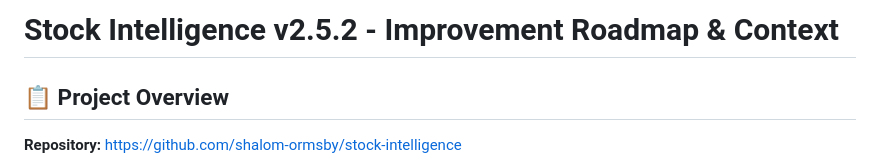
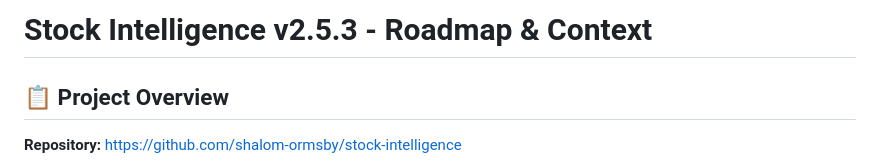
Before and after one commit to shalom-ormsby/stock-intelligence, a Markdown page: ROADMAP.md, the part around the change. Rendered like a GitHub page.

```diff
--- a/IMPROVEMENT_ROADMAP.md
+++ b/ROADMAP.md
@@ -1,4 +1,4 @@
-# Stock Intelligence v2.5.2 - Improvement Roadmap & Context
+# Stock Intelligence v2.5.3 - Roadmap & Context
 
 ## 📋 Project Overview
 
```
Also changed, not shown: CHANGELOG.md (+1 -1 lines).
